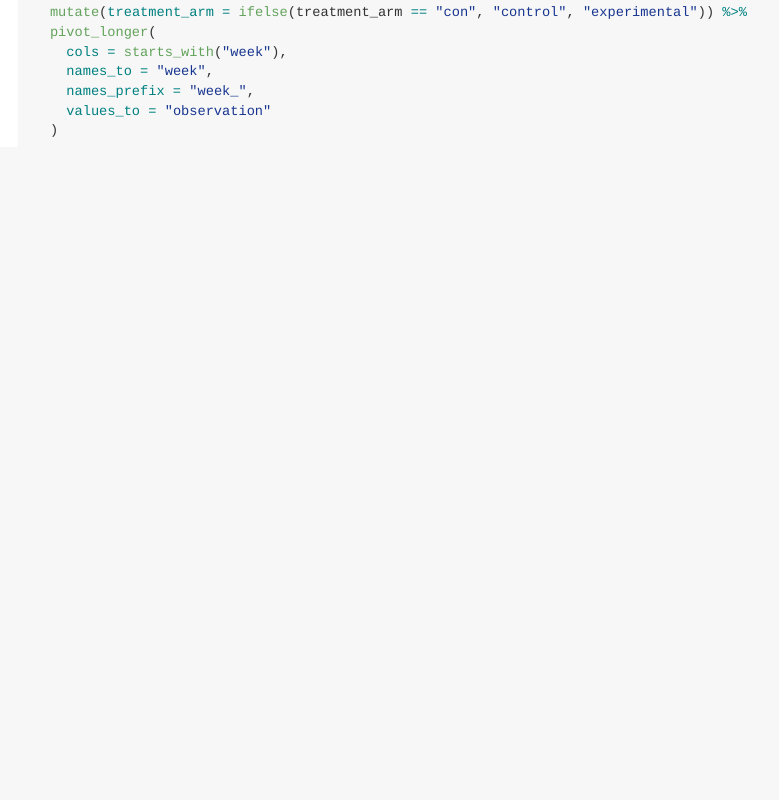
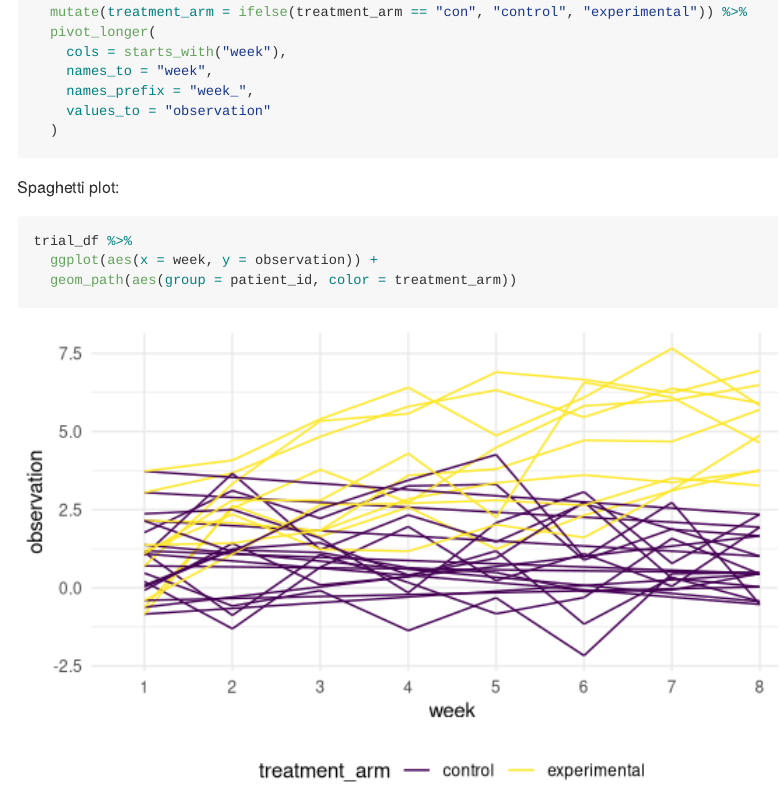
Before and after one commit to cynthialiu208/p8105_hw5_cl3938, an R Markdown document (p8105_hw5_cl3938.Rmd): the page in a window 1100 px wide, from 5250 px down. Rendered offline with R 4.5, knitr and Pandoc, with nearby package versions; some code elsewhere in the file could not run offline.

Commit message:
oops forgot to commit spaghetti plot

````diff
--- a/p8105_hw5_cl3938.Rmd
+++ b/p8105_hw5_cl3938.Rmd
@@ -136,3 +136,10 @@ trial_df = path_df %>%
     values_to = "observation"
   )
 ```
+
+Spaghetti plot:
+```{r}
+trial_df %>%
+  ggplot(aes(x = week, y = observation)) +
+  geom_path(aes(group = patient_id, color = treatment_arm))
+```
````
